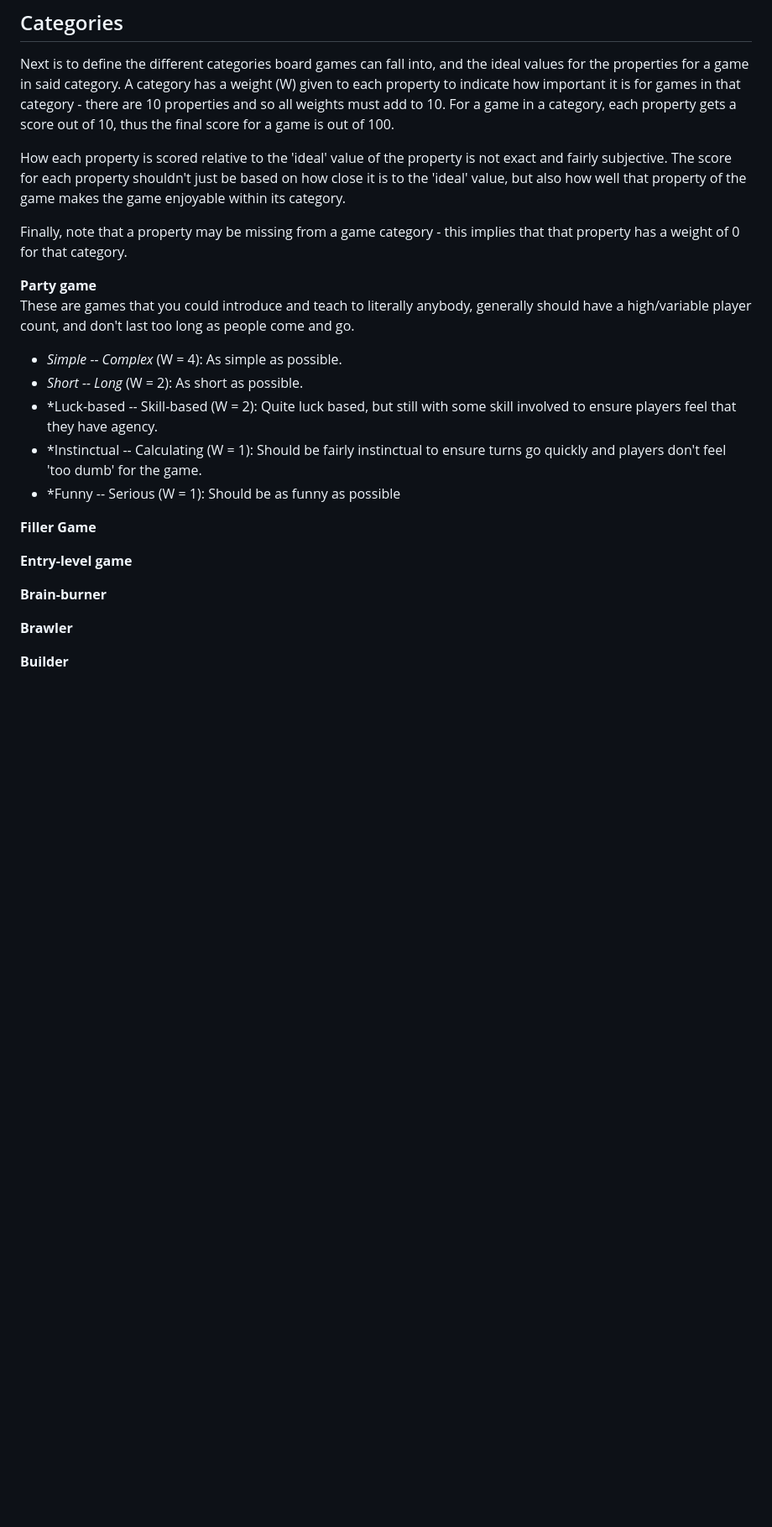
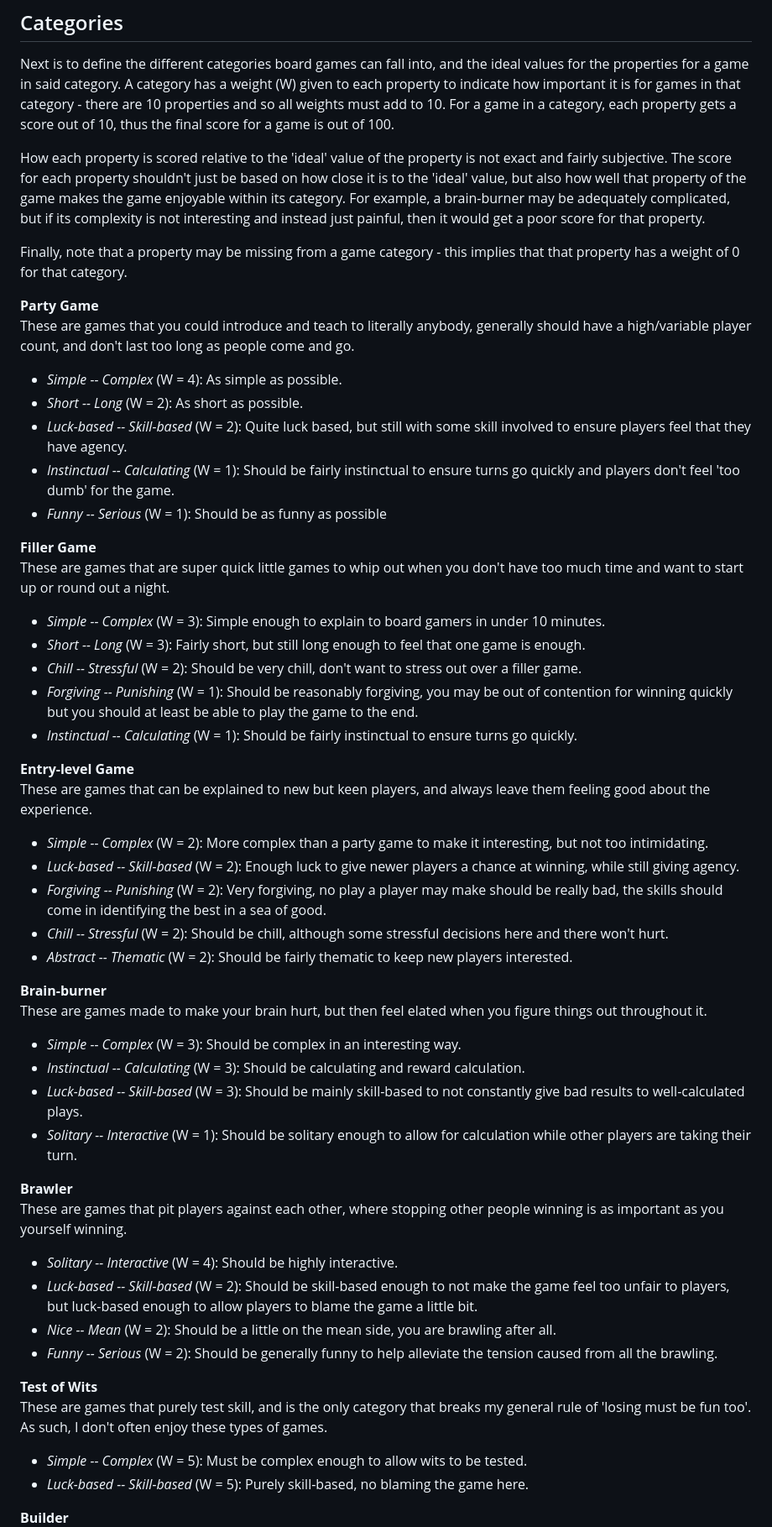
Before and after one commit to cmoodie/connormoodie.com, a Markdown page: docs/board-games.md, the part around the change printed below. Shown: that part at 84% size. Rendered like a GitHub page; blank space fills up the shorter version.

Commit message:
Finished board game categorisation and rating system

```diff
--- a/docs/board-games.md
+++ b/docs/board-games.md
@@ -40,24 +40,51 @@ Chill games feel relaxing to play with no time pressure whatsoever; stressful ga
 ## Categories
 Next is to define the different categories board games can fall into, and the ideal values for the properties for a game in said category. A category has a weight (W) given to each property to indicate how important it is for games in that category - there are 10 properties and so all weights must add to 10. For a game in a category, each property gets a score out of 10, thus the final score for a game is out of 100.
 
-How each property is scored relative to the 'ideal' value of the property is not exact and fairly subjective. The score for each property shouldn't just be based on how close it is to the 'ideal' value, but also how well that property of the game makes the game enjoyable within its category.
+How each property is scored relative to the 'ideal' value of the property is not exact and fairly subjective. The score for each property shouldn't just be based on how close it is to the 'ideal' value, but also how well that property of the game makes the game enjoyable within its category. For example, a brain-burner may be adequately complicated, but if its complexity is not interesting and instead just painful, then it would get a poor score for that property.
 
 Finally, note that a property may be missing from a game category - this implies that that property has a weight of 0 for that category.
 
-**Party game**<br>
+**Party Game**<br>
 These are games that you could introduce and teach to literally anybody, generally should have a high/variable player count, and don't last too long as people come and go.
 * *Simple -- Complex* (W = 4): As simple as possible.
 * *Short -- Long* (W = 2): As short as possible.
-* *Luck-based -- Skill-based (W = 2): Quite luck based, but still with some skill involved to ensure players feel that they have agency.
-* *Instinctual -- Calculating (W = 1): Should be fairly instinctual to ensure turns go quickly and players don't feel 'too dumb' for the game.
-* *Funny -- Serious (W = 1): Should be as funny as possible
+* *Luck-based -- Skill-based* (W = 2): Quite luck based, but still with some skill involved to ensure players feel that they have agency.
+* *Instinctual -- Calculating* (W = 1): Should be fairly instinctual to ensure turns go quickly and players don't feel 'too dumb' for the game.
+* *Funny -- Serious* (W = 1): Should be as funny as possible
 
 **Filler Game**<br>
+These are games that are super quick little games to whip out when you don't have too much time and want to start up or round out a night.
+* *Simple -- Complex* (W = 3): Simple enough to explain to board gamers in under 10 minutes.
+* *Short -- Long* (W = 3): Fairly short, but still long enough to feel that one game is enough.
+* *Chill -- Stressful* (W = 2): Should be very chill, don't want to stress out over a filler game.
+* *Forgiving -- Punishing* (W = 1): Should be reasonably forgiving, you may be out of contention for winning quickly but you should at least be able to play the game to the end.
+* *Instinctual -- Calculating* (W = 1): Should be fairly instinctual to ensure turns go quickly.
 
-**Entry-level game**<br>
+**Entry-level Game**<br>
+These are games that can be explained to new but keen players, and always leave them feeling good about the experience.
+* *Simple -- Complex* (W = 2): More complex than a party game to make it interesting, but not too intimidating.
+* *Luck-based -- Skill-based* (W = 2): Enough luck to give newer players a chance at winning, while still giving agency.
+* *Forgiving -- Punishing* (W = 2): Very forgiving, no play a player may make should be really bad, the skills should come in identifying the best in a sea of good.
+* *Chill -- Stressful* (W = 2): Should be chill, although some stressful decisions here and there won't hurt.
+* *Abstract -- Thematic* (W = 2): Should be fairly thematic to keep new players interested.
 
 **Brain-burner**<br>
+These are games made to make your brain hurt, but then feel elated when you figure things out throughout it.
+* *Simple -- Complex* (W = 3): Should be complex in an interesting way.
+* *Instinctual -- Calculating* (W = 3): Should be calculating and reward calculation.
+* *Luck-based -- Skill-based* (W = 3): Should be mainly skill-based to not constantly give bad results to well-calculated plays.
+* *Solitary -- Interactive* (W = 1): Should be solitary enough to allow for calculation while other players are taking their turn.
 
 **Brawler**<br>
+These are games that pit players against each other, where stopping other people winning is as important as you yourself winning.
+* *Solitary -- Interactive* (W = 4): Should be highly interactive.
+* *Luck-based -- Skill-based* (W = 2): Should be skill-based enough to not make the game feel too unfair to players, but luck-based enough to allow players to blame the game a little bit.
+* *Nice -- Mean* (W = 2): Should be a little on the mean side, you are brawling after all.
+* *Funny -- Serious* (W = 2): Should be generally funny to help alleviate the tension caused from all the brawling.
+
+**Test of Wits**<br>
+These are games that purely test skill, and is the only category that breaks my general rule of 'losing must be fun too'. As such, I don't often enjoy these types of games.
+* *Simple -- Complex* (W = 5): Must be complex enough to allow wits to be tested.
+* *Luck-based -- Skill-based* (W = 5): Purely skill-based, no blaming the game here.
 
 **Builder**<br>
```
Also changed, not shown: other parts of docs/board-games.md (+18 -1 lines).
